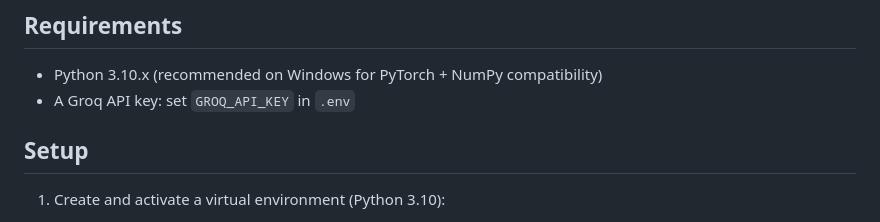
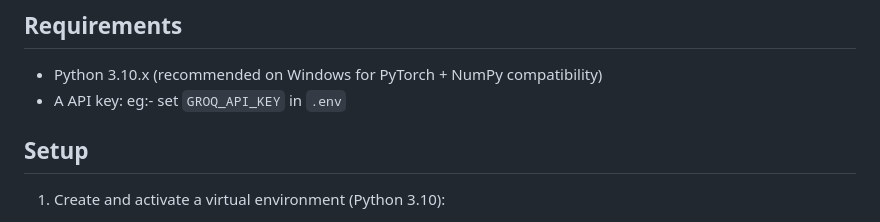
Before and after one commit to eyoul/audit-assistant-chatbot, a Markdown page: README.md, the part around the change. Drawn GitHub-style.

```diff
--- a/README.md
+++ b/README.md
@@ -35,7 +35,7 @@ Audit agentic AI/
 ## Requirements
 
 - Python 3.10.x (recommended on Windows for PyTorch + NumPy compatibility)
-- A Groq API key: set `GROQ_API_KEY` in `.env`
+- A API key: eg:- set `GROQ_API_KEY` in `.env`
 
 ## Setup
 
```
